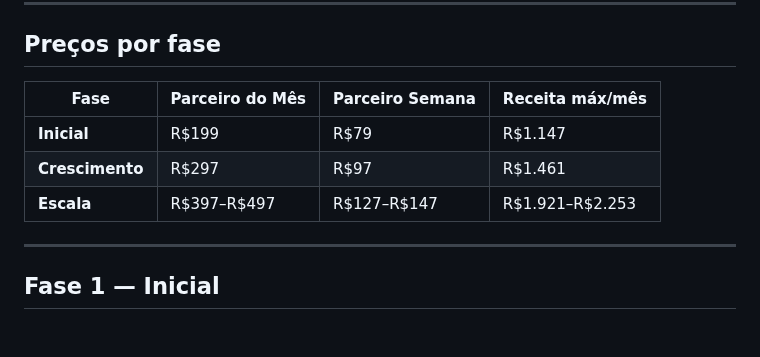
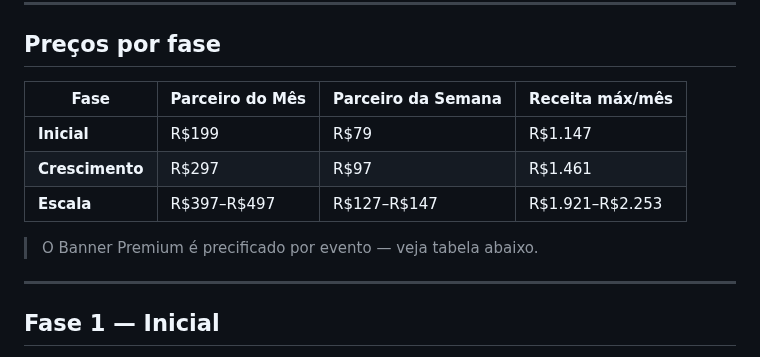
Before and after one commit to joaubaron/oquefazer, a Markdown page: docs/2-estrategia-vendas.md, the part around one of its changes. GitHub-like rendering; blank space fills up the shorter version.

```diff
--- a/docs/2-estrategia-vendas.md
+++ b/docs/2-estrategia-vendas.md
@@ -5,11 +5,13 @@
 
 ## Preços por fase
 
-| Fase | Parceiro do Mês | Parceiro Semana | Receita máx/mês |
+| Fase | Parceiro do Mês | Parceiro da Semana | Receita máx/mês |
 |---|---|---|---|
 | **Inicial** | R$199 | R$79 | R$1.147 |
 | **Crescimento** | R$297 | R$97 | R$1.461 |
 | **Escala** | R$397–R$497 | R$127–R$147 | R$1.921–R$2.253 |
+
+> O Banner Premium é precificado por evento — veja tabela abaixo.
 
 ---
 
```
Also changed, not shown: other parts of docs/2-estrategia-vendas.md (+17 -30 lines).
